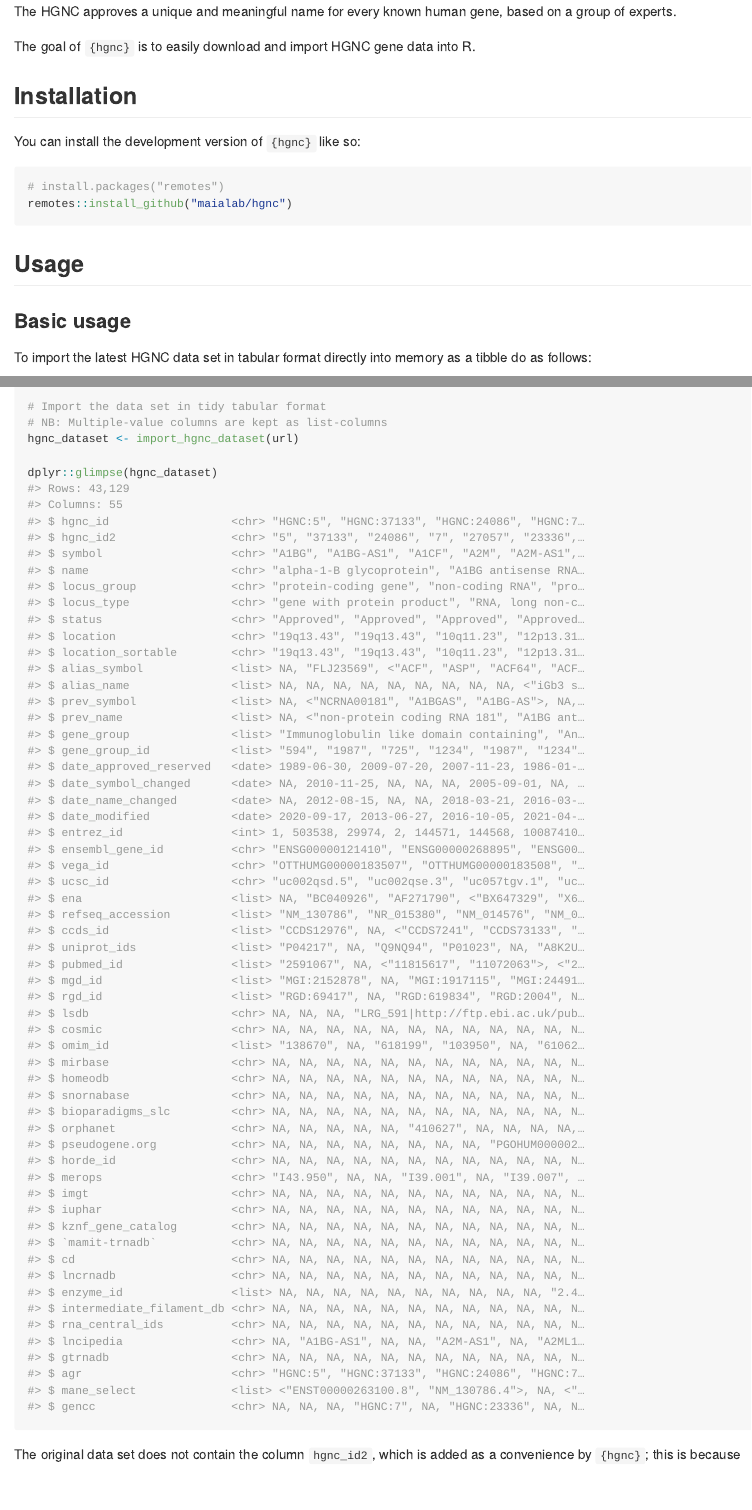
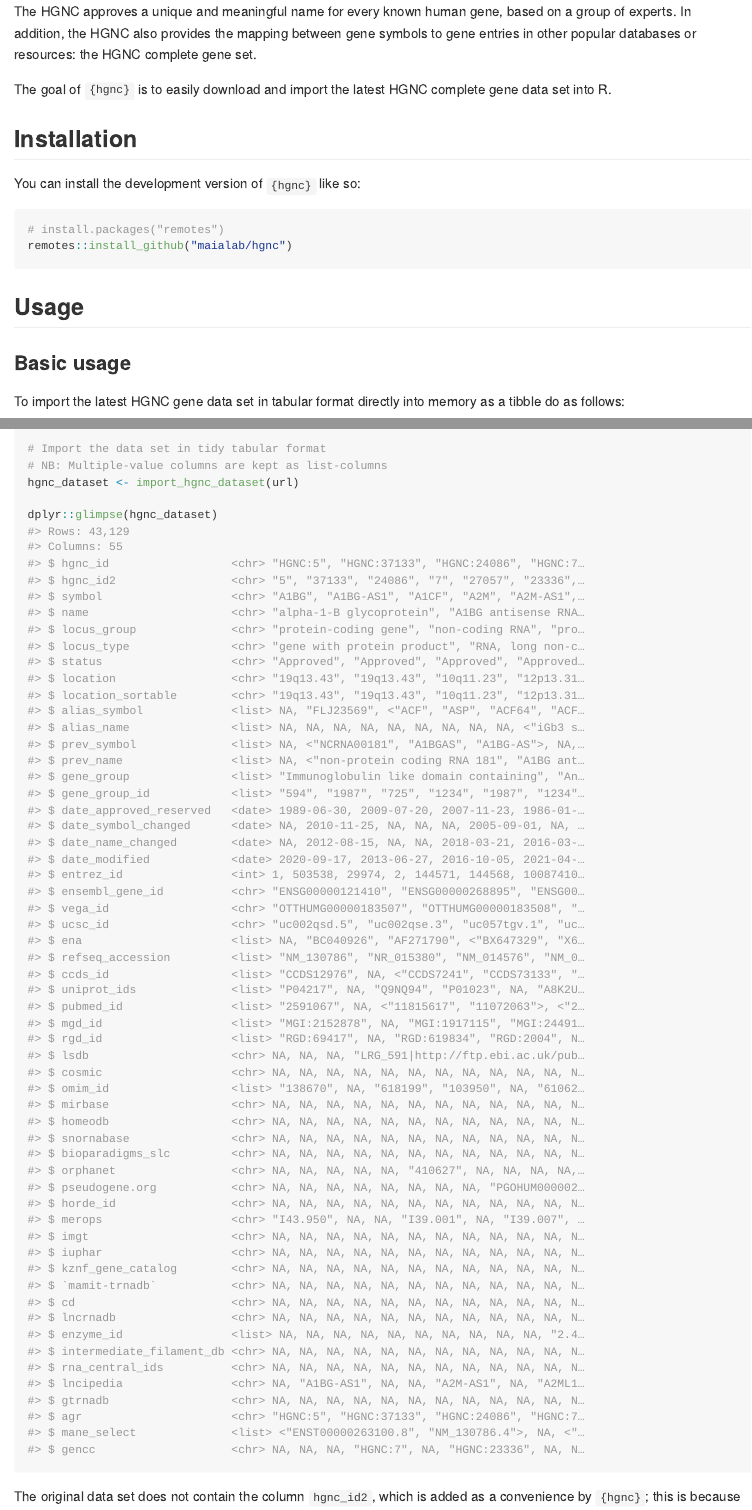
Before and after one commit to ramiromagno/hgnc, an R Markdown document (README.Rmd): the page in a window 1100 px wide, from 170 px down, and a second part further down, joined at a grey line. The pictures show the output file README.md that the author committed with the source, drawn offline in the style of GitHub.

Commit message:
Update README

````diff
--- a/README.Rmd
+++ b/README.Rmd
@@ -23,9 +23,12 @@ committee of the Human Genome Organisation (HUGO) that sets the standards for
 human gene nomenclature.
 
 The HGNC approves a unique and meaningful name for every known human gene, based
-on a group of experts.
+on a group of experts. In addition, the HGNC also provides the mapping between
+gene symbols to gene entries in other popular databases or resources: the HGNC
+complete gene set.
 
-The goal of `{hgnc}` is to easily download and import HGNC gene data into R.
+The goal of `{hgnc}` is to easily download and import the latest HGNC complete
+gene data set into R.
 
 ## Installation
 
@@ -40,8 +43,8 @@ remotes::install_github("maialab/hgnc")
 
 ### Basic usage
 
-To import the latest HGNC data set in tabular format directly into memory as
-a tibble do as follows:
+To import the latest HGNC gene data set in tabular format directly into memory
+as a tibble do as follows:
 
 ```{r}
 library(hgnc)
````
Also changed, not shown: README.md, README.Rmd (5 more changed lines).
